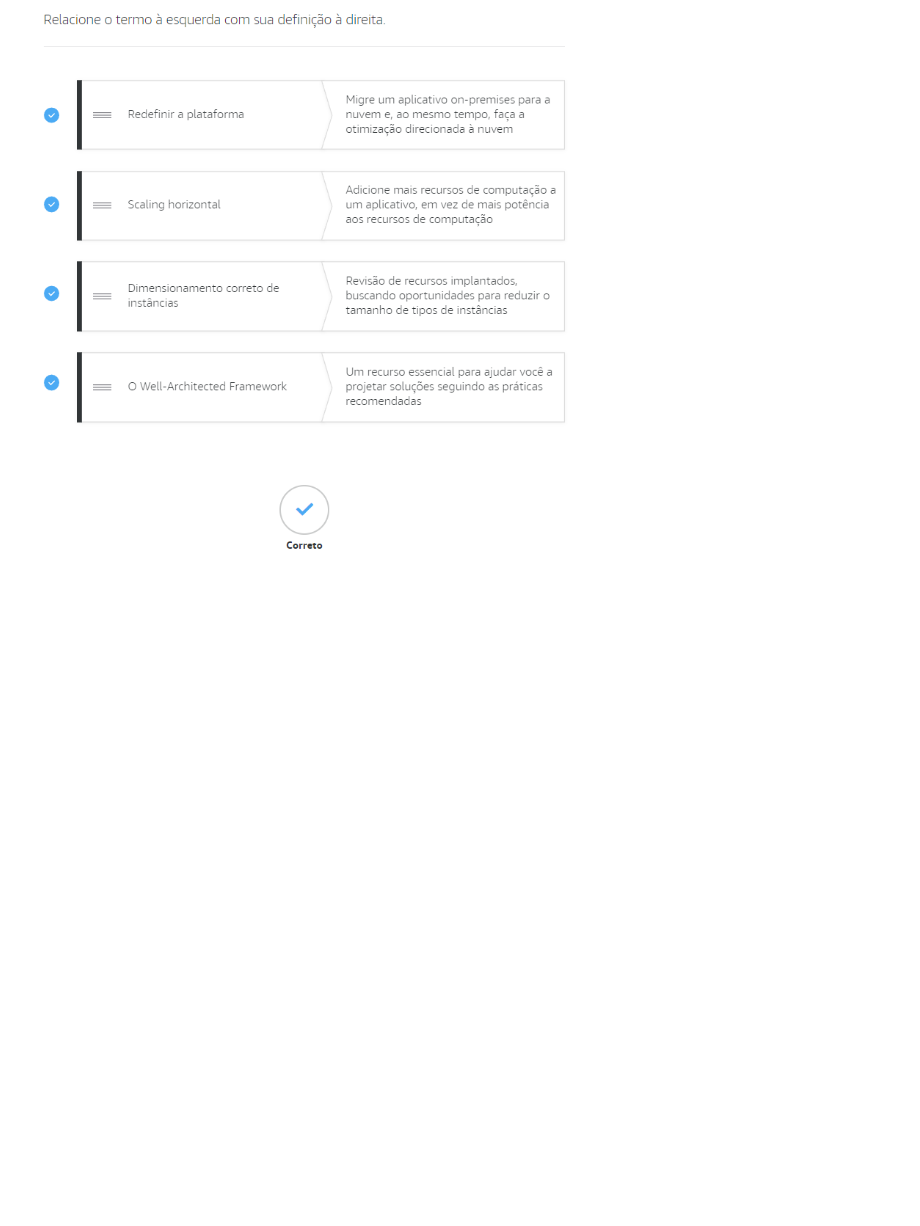
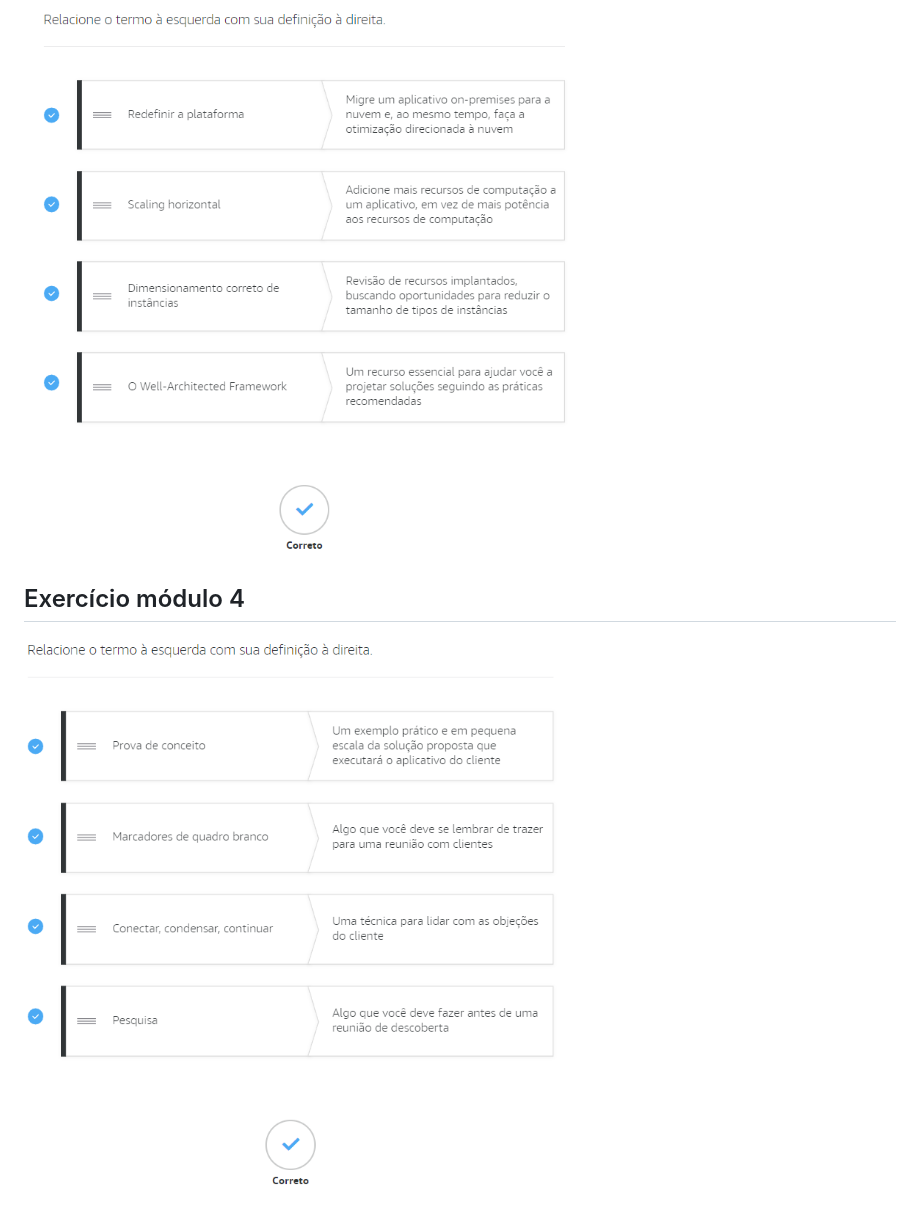
Before and after one commit to dhDSouza/compass-cursos, a Markdown page: AWS/Technical Accreditation/README.md, the part around the change. Drawn GitHub-style; pictures changed too: AWS/assets/teste 3 - relacione as colunas.png (added); blank space fills up the shorter version.

Commit message:
Ceomplete AWS Technical Accreditation Module 4

```diff
--- a/AWS/Technical Accreditation/README.md
+++ b/AWS/Technical Accreditation/README.md
@@ -76,3 +76,7 @@ A Nuvem AWS abrange 99 zonas de disponibilidade em 31 regiões geográficas por
 ## Exercício módulo 3
 
 ![Teste do módulo 3](../assets/teste%202%20-%20relacione%20as%20colunas.png)
+
+## Exercício módulo 4
+
+![Teste do módulo 4](../assets/teste%203%20-%20relacione%20as%20colunas.png)
```
